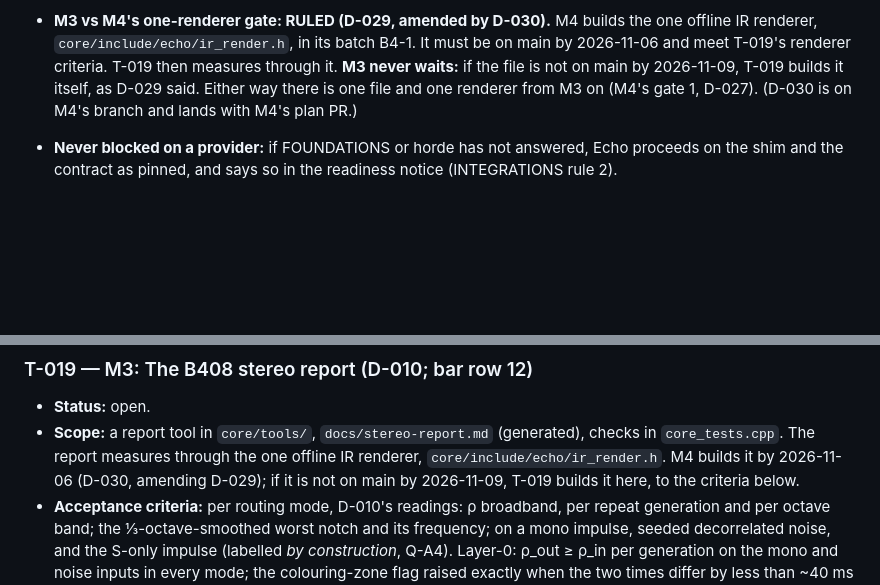
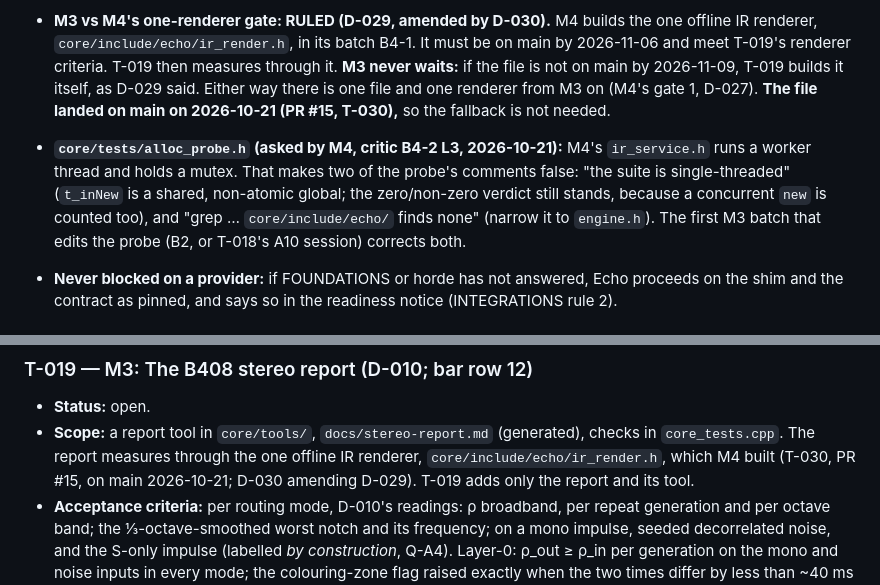
Before and after one commit to Julian-B-Smith/Echo, a Markdown page: ROADMAP.md, 2 parts joined by grey strips. Drawn GitHub-style; blank space fills up the shorter version.

Commit message:
ROADMAP M3: ir_render.h is on main (T-030); alloc_probe.h's two stale comments queued for B2
Asked by the M4 session (critic B4-2 L3): ir_service.h's worker thread and
mutex make the probe's single-threaded and no-mutex comments false.

Co-Authored-By: Claude Opus 5.5 <noreply@anthropic.com>

```diff
--- a/ROADMAP.md
+++ b/ROADMAP.md
@@ -199,7 +199,13 @@ commercial delay or borrow its mode names, presets or UI text.
   by 2026-11-06 and meet T-019's renderer criteria. T-019 then measures through it. **M3
   never waits:** if the file is not on main by 2026-11-09, T-019 builds it itself, as D-029
   said. Either way there is one file and one renderer from M3 on (M4's gate 1, D-027).
-  (D-030 is on M4's branch and lands with M4's plan PR.)
+  **The file landed on main on 2026-10-21 (PR #15, T-030),** so the fallback is not needed.
+- **`core/tests/alloc_probe.h` (asked by M4, critic B4-2 L3, 2026-10-21):** M4's
+  `ir_service.h` runs a worker thread and holds a mutex. That makes two of the probe's
+  comments false: "the suite is single-threaded" (`t_inNew` is a shared, non-atomic global;
+  the zero/non-zero verdict still stands, because a concurrent `new` is counted too), and
+  "grep … `core/include/echo/` finds none" (narrow it to `engine.h`). The first M3 batch that
+  edits the probe (B2, or T-018's A10 session) corrects both.
 - **Never blocked on a provider:** if FOUNDATIONS or horde has not answered, Echo proceeds on
   the shim and the contract as pinned, and says so in the readiness notice (INTEGRATIONS
   rule 2).
@@ -527,8 +533,8 @@ filings need the human's go-ahead each time.
 - **Status:** open.
 - **Scope:** a report tool in `core/tools/`, `docs/stereo-report.md` (generated), checks in
   `core_tests.cpp`. The report measures through the one offline IR renderer,
-  `core/include/echo/ir_render.h`. M4 builds it by 2026-11-06 (D-030, amending D-029); if it
-  is not on main by 2026-11-09, T-019 builds it here, to the criteria below.
+  `core/include/echo/ir_render.h`, which M4 built (T-030, PR #15, on main 2026-10-21;
+  D-030 amending D-029). T-019 adds only the report and its tool.
 - **Acceptance criteria:** per routing mode, D-010's readings: ρ broadband, per repeat
   generation and per octave band; the ⅓-octave-smoothed worst notch and its frequency; on a
   mono impulse, seeded decorrelated noise, and the S-only impulse (labelled *by
```
